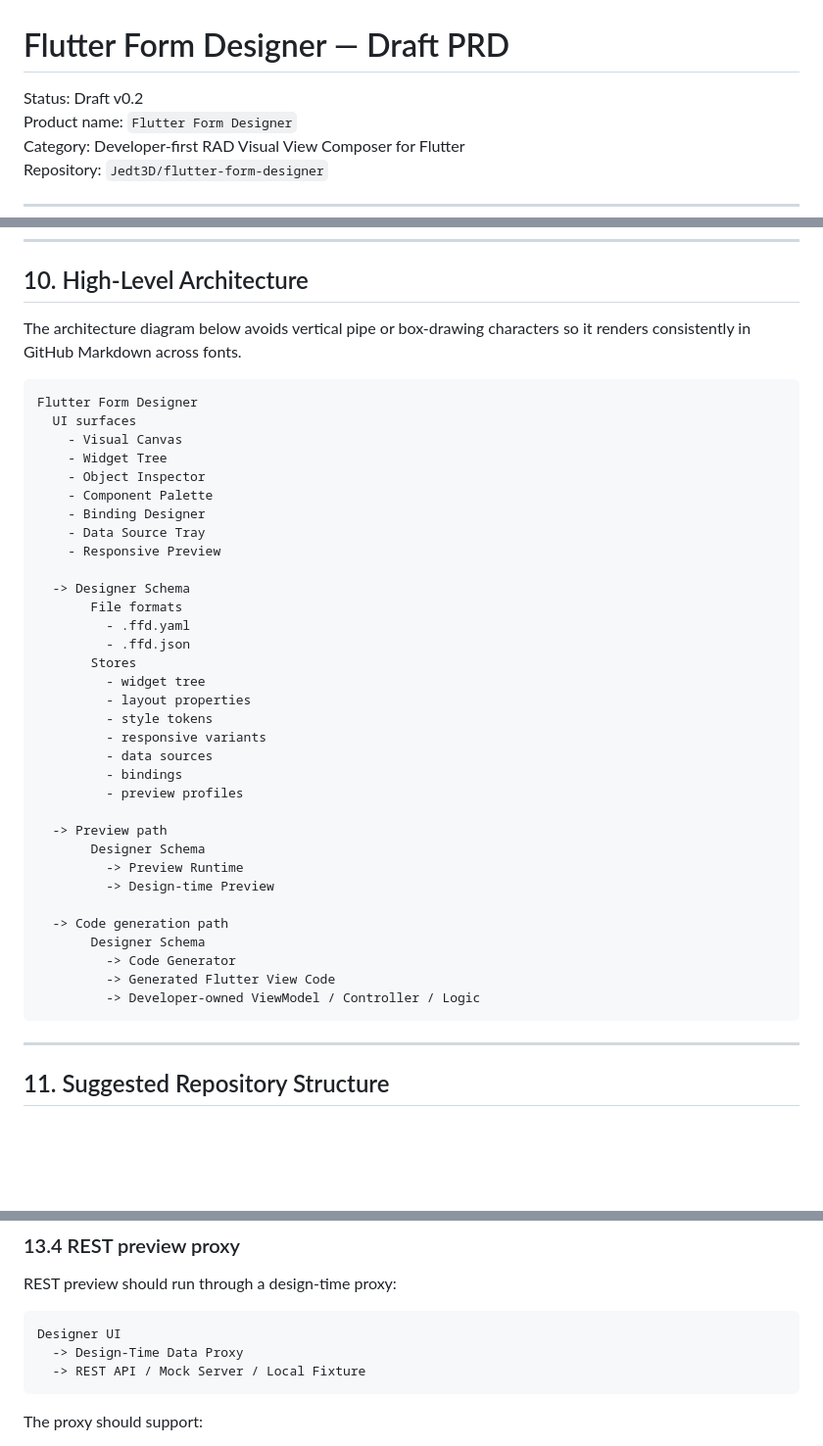
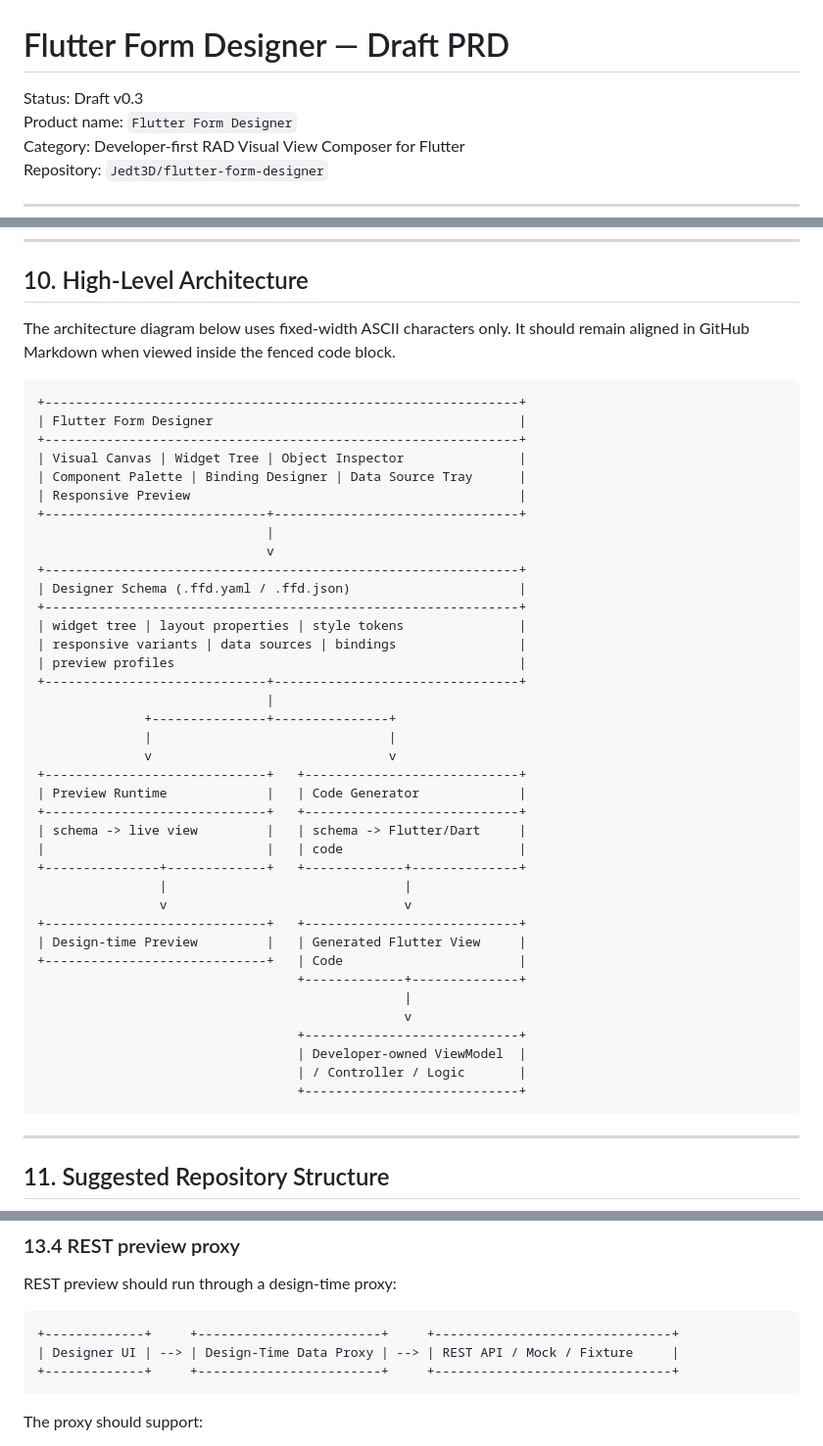
Before and after one commit to jedt3d/flutter-form-designer, a Markdown page: docs/PRD.md, 3 parts joined by grey strips. Shown at 98% size. Drawn GitHub-style; blank space fills up the shorter version.

Commit message:
Redraw PRD architecture as aligned ASCII diagram

````diff
--- a/docs/PRD.md
+++ b/docs/PRD.md
@@ -1,6 +1,6 @@
 # Flutter Form Designer — Draft PRD
 
-Status: Draft v0.2
+Status: Draft v0.3
 Product name: `Flutter Form Designer`
 Category: Developer-first RAD Visual View Composer for Flutter
 Repository: `Jedt3D/flutter-form-designer`
@@ -252,42 +252,47 @@ MVP should not include:
 
 ## 10. High-Level Architecture
 
-The architecture diagram below avoids vertical pipe or box-drawing characters so it renders consistently in GitHub Markdown across fonts.
+The architecture diagram below uses fixed-width ASCII characters only. It should remain aligned in GitHub Markdown when viewed inside the fenced code block.
 
 ```text
-Flutter Form Designer
-  UI surfaces
-    - Visual Canvas
-    - Widget Tree
-    - Object Inspector
-    - Component Palette
-    - Binding Designer
-    - Data Source Tray
-    - Responsive Preview
-
-  -> Designer Schema
-       File formats
-         - .ffd.yaml
-         - .ffd.json
-       Stores
-         - widget tree
-         - layout properties
-         - style tokens
-         - responsive variants
-         - data sources
-         - bindings
-         - preview profiles
-
-  -> Preview path
-       Designer Schema
-         -> Preview Runtime
-         -> Design-time Preview
-
-  -> Code generation path
-       Designer Schema
-         -> Code Generator
-         -> Generated Flutter View Code
-         -> Developer-owned ViewModel / Controller / Logic
++--------------------------------------------------------------+
+| Flutter Form Designer                                        |
++--------------------------------------------------------------+
+| Visual Canvas | Widget Tree | Object Inspector               |
+| Component Palette | Binding Designer | Data Source Tray      |
+| Responsive Preview                                           |
++-----------------------------+--------------------------------+
+                              |
+                              v
++--------------------------------------------------------------+
+| Designer Schema (.ffd.yaml / .ffd.json)                      |
++--------------------------------------------------------------+
+| widget tree | layout properties | style tokens               |
+| responsive variants | data sources | bindings                |
+| preview profiles                                             |
++-----------------------------+--------------------------------+
+                              |
+              +---------------+---------------+
+              |                               |
+              v                               v
++-----------------------------+   +----------------------------+
+| Preview Runtime             |   | Code Generator             |
++-----------------------------+   +----------------------------+
+| schema -> live view         |   | schema -> Flutter/Dart     |
+|                             |   | code                       |
++---------------+-------------+   +-------------+--------------+
+                |                               |
+                v                               v
++-----------------------------+   +----------------------------+
+| Design-time Preview         |   | Generated Flutter View     |
++-----------------------------+   | Code                       |
+                                  +-------------+--------------+
+                                                |
+                                                v
+                                  +----------------------------+
+                                  | Developer-owned ViewModel  |
+                                  | / Controller / Logic       |
+                                  +----------------------------+
 ```
 
 ---
@@ -508,9 +513,9 @@ Required states:
 REST preview should run through a design-time proxy:
 
 ```text
-Designer UI
-  -> Design-Time Data Proxy
-  -> REST API / Mock Server / Local Fixture
++-------------+     +------------------------+     +-------------------------------+
+| Designer UI | --> | Design-Time Data Proxy | --> | REST API / Mock / Fixture     |
++-------------+     +------------------------+     +-------------------------------+
 ```
 
 The proxy should support:
````
